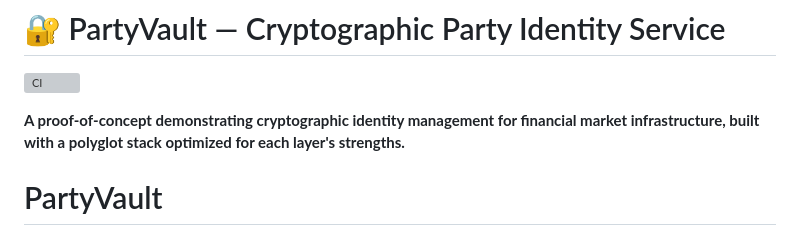
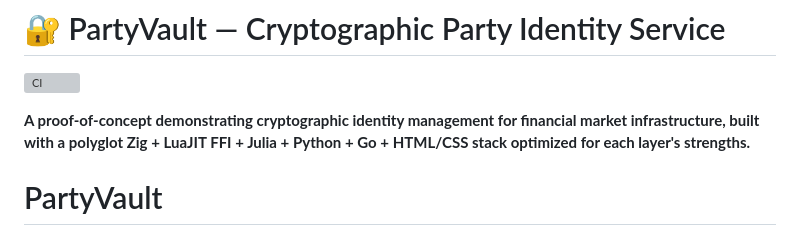
Before and after one commit to Chikimonki/partyvault, a Markdown page: README.md, the part around the change. GitHub-like rendering; grey boxes are pictures that could not be loaded.

Commit message:
Enhance README with technology stack details
Updated project description to include specific technologies used.

```diff
--- a/README.md
+++ b/README.md
@@ -3,7 +3,7 @@
 ![CI](https://github.com/Chikimonki/partyvault/actions/workflows/ci.yml/badge.svg)
 
 **A proof-of-concept demonstrating cryptographic identity management for
-financial market infrastructure, built with a polyglot stack optimized
+financial market infrastructure, built with a polyglot Zig + LuaJIT FFI + Julia + Python + Go + HTML/CSS stack optimized
 for each layer's strengths.**
 
 # PartyVault
```
